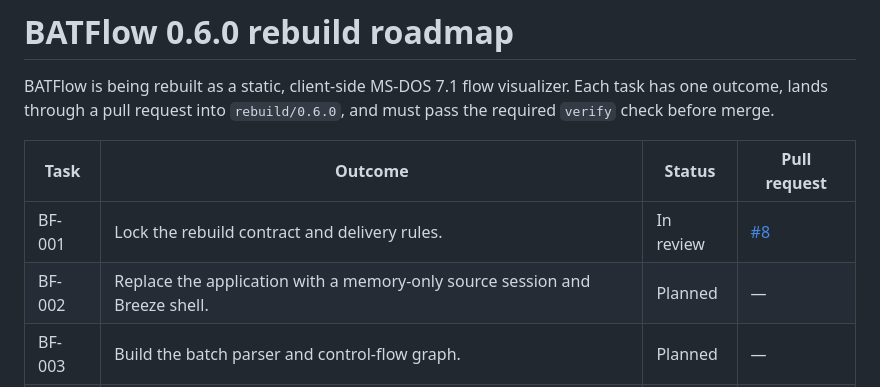
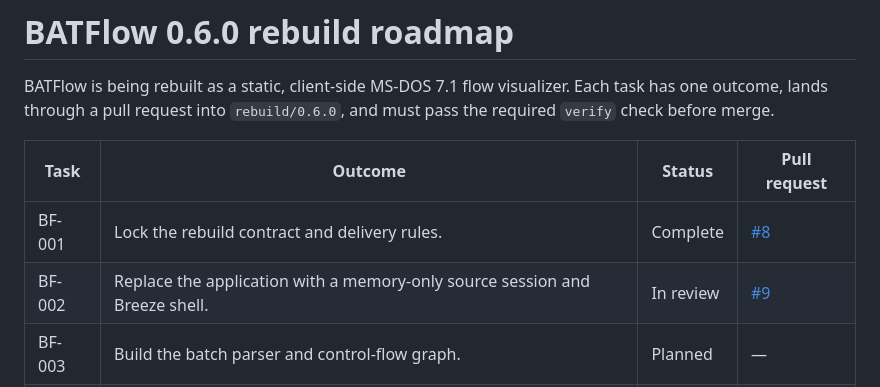
Before and after one commit to calculatetech/BATFlow, a Markdown page: docs/ROADMAP.md, the part around the change. Rendered like a GitHub page.

Commit message:
Link BF-002 roadmap entry

```diff
--- a/docs/ROADMAP.md
+++ b/docs/ROADMAP.md
@@ -6,8 +6,8 @@ and must pass the required `verify` check before merge.
 
 | Task   | Outcome                                                                     | Status    | Pull request                                          |
 | ------ | --------------------------------------------------------------------------- | --------- | ----------------------------------------------------- |
-| BF-001 | Lock the rebuild contract and delivery rules.                               | In review | [#8](https://github.com/calculatetech/BATFlow/pull/8) |
-| BF-002 | Replace the application with a memory-only source session and Breeze shell. | Planned   | —                                                     |
+| BF-001 | Lock the rebuild contract and delivery rules.                               | Complete  | [#8](https://github.com/calculatetech/BATFlow/pull/8) |
+| BF-002 | Replace the application with a memory-only source session and Breeze shell. | In review | [#9](https://github.com/calculatetech/BATFlow/pull/9) |
 | BF-003 | Build the batch parser and control-flow graph.                              | Planned   | —                                                     |
 | BF-004 | Link CONFIG.SYS, AUTOEXEC.BAT, and reachable batch files.                   | Planned   | —                                                     |
 | BF-005 | Render the complete program as a pannable, zoomable 2D graph.               | Planned   | —                                                     |
```
